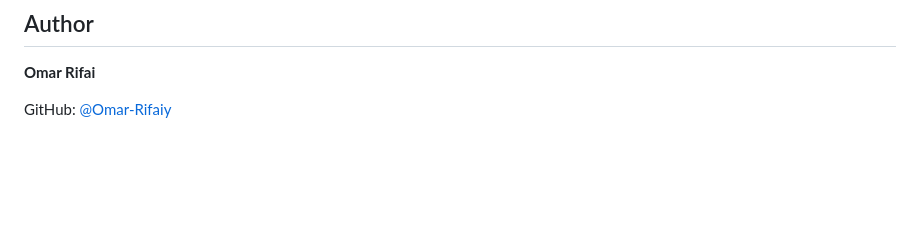
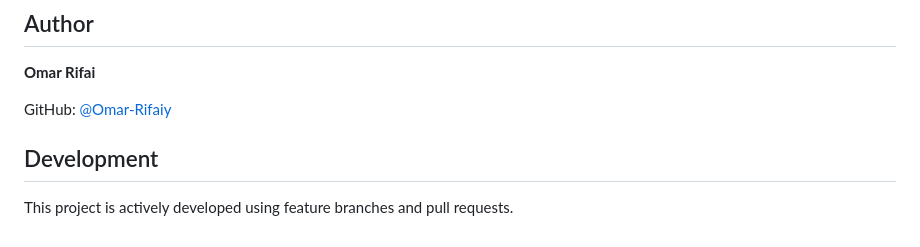
Before and after one commit to Omar-Rifaiy/forkify-app, a Markdown page: README.md, the part around the change. Rendered like a GitHub page; blank space fills up the shorter version.

Commit message:
Update development workflow

```diff
--- a/README.md
+++ b/README.md
@@ -301,3 +301,7 @@ The project will continue to evolve as I apply new concepts and improve the arch
 **Omar Rifai**
 
 GitHub: [@Omar-Rifaiy](https://github.com/Omar-Rifaiy)
+
+## Development
+
+This project is actively developed using feature branches and pull requests.
```
